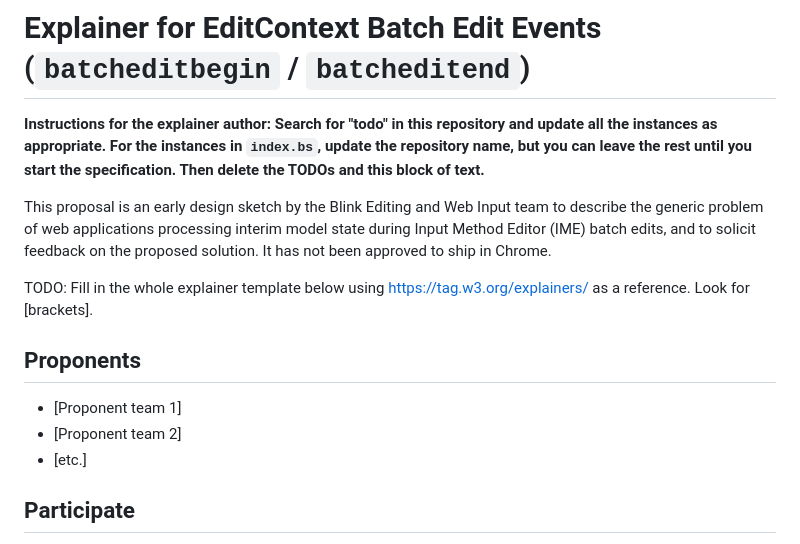
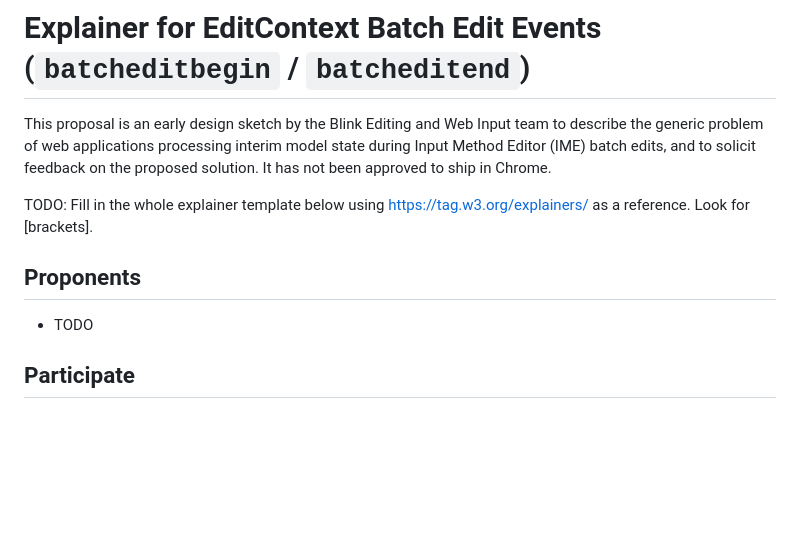
Before and after one commit to hd-chuong/edit-context-batch-edit-begin-and-end-events, a Markdown page: README.md, the part around the change. Drawn GitHub-style; blank space fills up the shorter version.

Commit message:
Update README.md by removing author instructions
Removed instructions for the explainer author and added a TODO section for proponents.

```diff
--- a/README.md
+++ b/README.md
@@ -1,8 +1,5 @@
 # Explainer for EditContext Batch Edit Events (`batcheditbegin` / `batcheditend`)
 
-**Instructions for the explainer author: Search for "todo" in this repository and update all the
-instances as appropriate. For the instances in `index.bs`, update the repository name, but you can
-leave the rest until you start the specification. Then delete the TODOs and this block of text.**
 
 This proposal is an early design sketch by the Blink Editing and Web Input team to describe the generic problem of web applications processing interim model state during Input Method Editor (IME) batch edits, and to solicit feedback on the proposed solution. It has not been approved to ship in Chrome.
 
@@ -11,9 +8,7 @@ reference. Look for [brackets].
 
 ## Proponents
 
-- [Proponent team 1]
-- [Proponent team 2]
-- [etc.]
+- TODO
 
 ## Participate
 - Issue / Discussion: [https://github.com/w3c/edit-context/issues/141](https://github.com/w3c/edit-context/issues/141)
```
